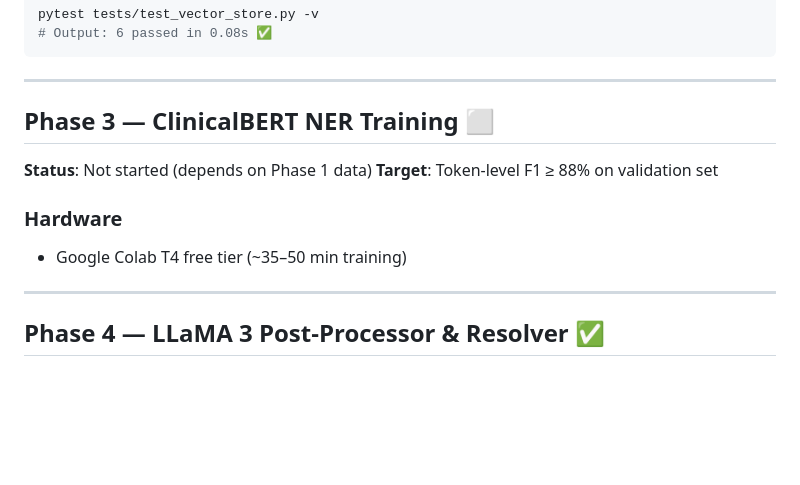
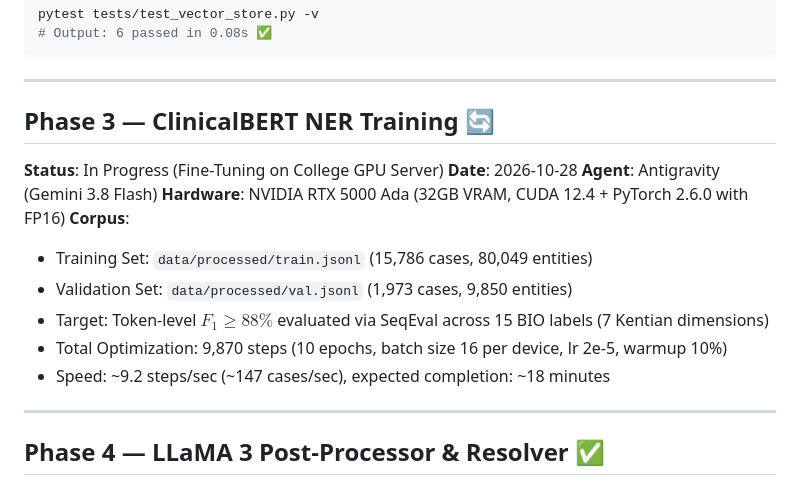
Before and after one commit to Krishna200608/kent-ai, a Markdown page: Context/PROGRESS.md, the part around the change. Rendered like a GitHub page; blank space fills up the shorter version.

Commit message:
docs(progress): update Phase 3 status to in-progress on college GPU

```diff
--- a/Context/PROGRESS.md
+++ b/Context/PROGRESS.md
@@ -156,14 +156,18 @@ pytest tests/test_vector_store.py -v
 
 ---
 
-## Phase 3 — ClinicalBERT NER Training ⬜
+## Phase 3 — ClinicalBERT NER Training 🔄
 
-**Status**: Not started (depends on Phase 1 data)
-**Target**: Token-level F1 ≥ 88% on validation set
-
-### Hardware
-
-- Google Colab T4 free tier (~35–50 min training)
+**Status**: In Progress (Fine-Tuning on College GPU Server)
+**Date**: 2026-10-28
+**Agent**: Antigravity (Gemini 3.8 Flash)
+**Hardware**: NVIDIA RTX 5000 Ada (32GB VRAM, CUDA 12.4 + PyTorch 2.6.0 with FP16)
+**Corpus**:
+- Training Set: `data/processed/train.jsonl` (15,786 cases, 80,049 entities)
+- Validation Set: `data/processed/val.jsonl` (1,973 cases, 9,850 entities)
+- Target: Token-level $F_1 \ge 88\%$ evaluated via SeqEval across 15 BIO labels (7 Kentian dimensions)
+- Total Optimization: 9,870 steps (10 epochs, batch size 16 per device, lr 2e-5, warmup 10%)
+- Speed: ~9.2 steps/sec (~147 cases/sec), expected completion: ~18 minutes
 
 ---
 
```
